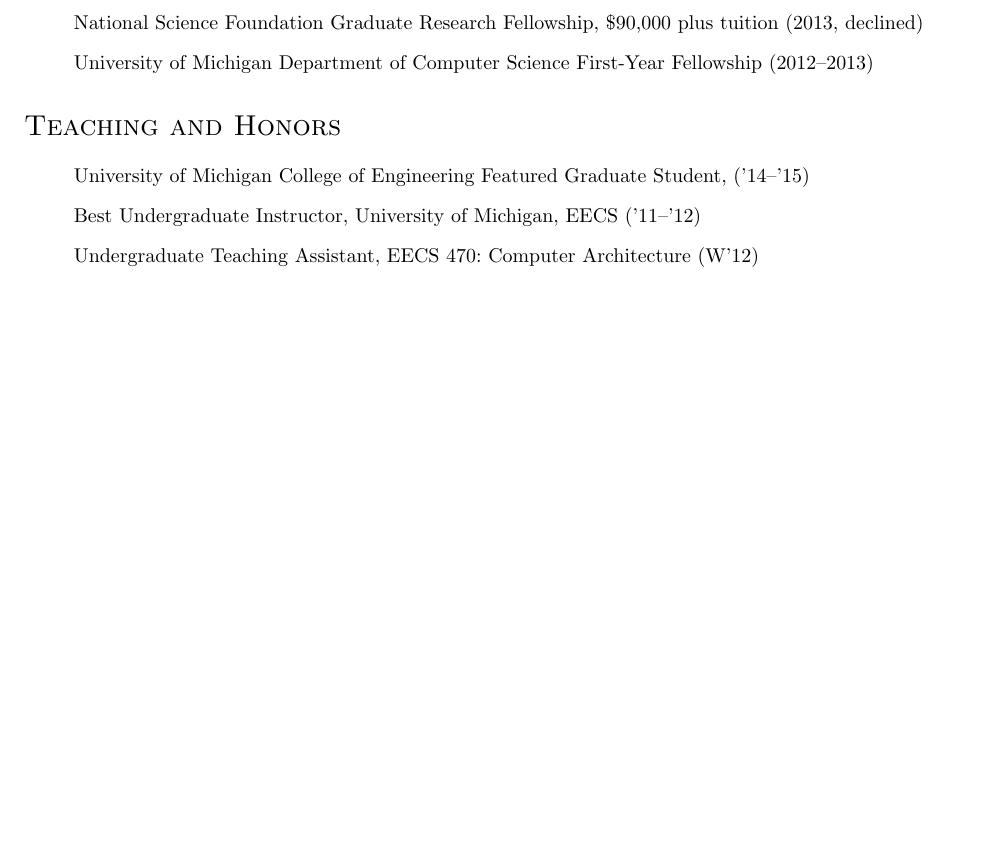
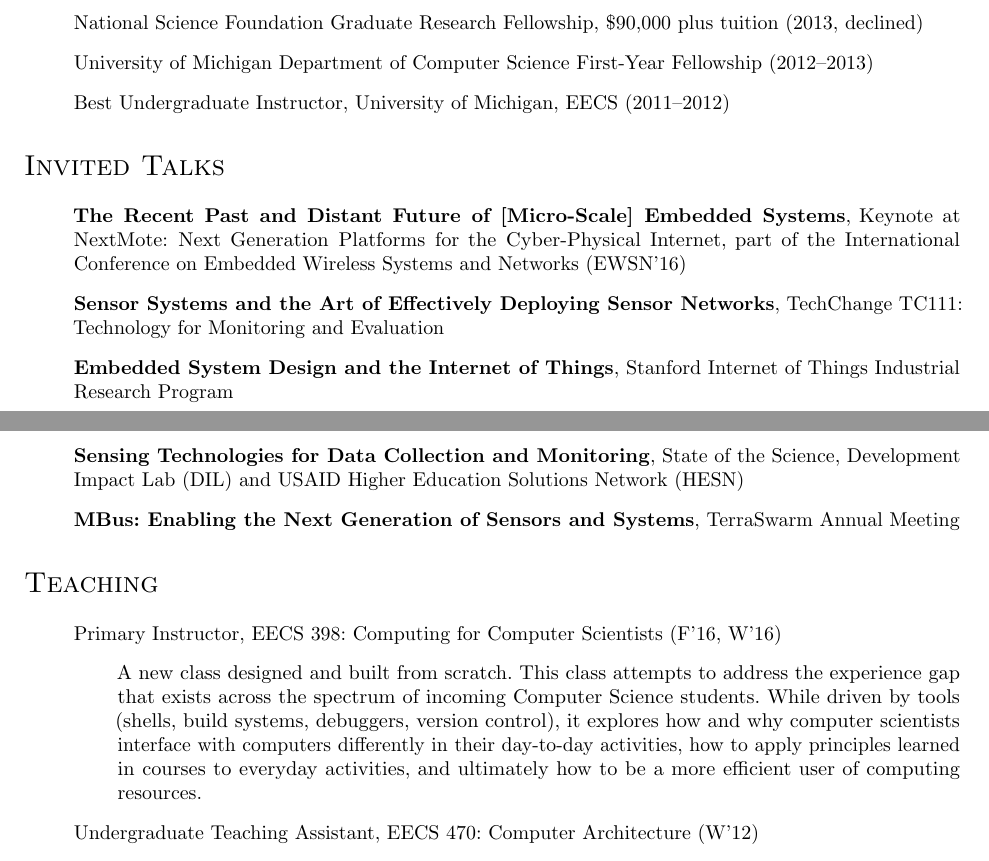
Before and after one commit to ppannuto/patpannuto.com, a LaTeX CV (cv/pannuto.tex): part of page 1 of 4 before the commit and two parts of pages 1 and 2 of 4 after it, the two joined at a grey line, cut so that both start at the same text, the shorter picture padded with empty space. Compiled offline with pdfLaTeX.

Commit message:
cv: Add invited talks; update teaching

```diff
--- a/cv/pannuto.tex
+++ b/cv/pannuto.tex
@@ -146,16 +146,41 @@
   \item[] National Defense Science \& Engineering Graduate Fellowship, \$95,000 plus tuition (2013--present)
   \item[] National Science Foundation Graduate Research Fellowship, \$90,000 plus tuition (2013, declined)
   \item[] University of Michigan Department of Computer Science First-Year Fellowship (2012--2013)
+  \item[] Best Undergraduate Instructor, University of Michigan, EECS (2011--2012)
 
 \end{itemize}
 
-\section*{Teaching and Honors}
+\section*{Invited Talks}
+
+\begin{itemize}
+  \item[] \textbf{The Recent Past and Distant Future of [Micro-Scale] Embedded Systems},
+    Keynote at NextMote: Next Generation Platforms for the Cyber-Physical Internet,
+    part of the International Conference on Embedded Wireless Systems and Networks (EWSN'16)
+  \item[] \textbf{Sensor Systems and the Art of Effectively Deploying Sensor Networks},
+    TechChange TC111: Technology for Monitoring and Evaluation
+  \item[] \textbf{Embedded System Design and the Internet of Things},
+    Stanford Internet of Things Industrial Research Program
+  \item[] \textbf{Sensing Technologies for Data Collection and Monitoring},
+    State of the Science, Development Impact Lab (DIL) and USAID Higher Education Solutions Network (HESN)
+  \item[] \textbf{MBus: Enabling the Next Generation of Sensors and Systems},
+    TerraSwarm Annual Meeting
+\end{itemize}
+
+\section*{Teaching}
 
 \begin{itemize}
 
-  % http://gradprofiles.engin.umich.edu/home/pat-pannuto
-  \item[] University of Michigan College of Engineering Featured Graduate Student, ('14--'15)
-  \item[] Best Undergraduate Instructor, University of Michigan, EECS ('11--'12)
+  \item[] Primary Instructor, EECS 398: Computing for Computer Scientists (F'16, W'16)
+    \begin{itemize}
+      \item[] A new class designed and built from scratch. This class attempts
+        to address the experience gap that exists across the spectrum of
+        incoming Computer Science students. While driven by tools (shells,
+        build systems, debuggers, version control), it explores how and why
+        computer scientists interface with computers differently in their
+        day-to-day activities, how to apply principles learned in courses to
+        everyday activities, and ultimately how to be a more efficient user of
+        computing resources.
+    \end{itemize}
   \item[] Undergraduate Teaching Assistant, EECS 470: Computer Architecture (W'12)
   \item[] Undergraduate Teaching Assistant, EECS 482: Introduction to Operating Systems (W'12, F'11, W'11, F'10)
   \item[] Undergraduate Teaching Assistant, EECS 373: Design of Microprocessor Based Systems (F'11, W'11)
```
